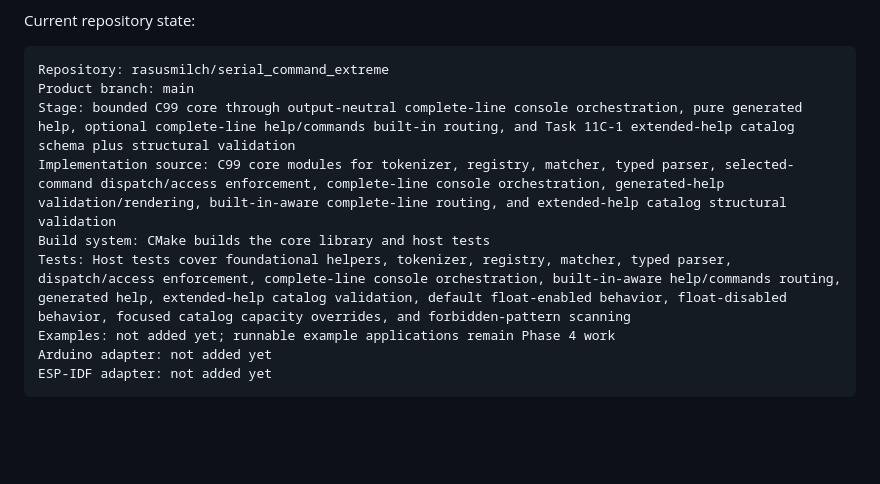
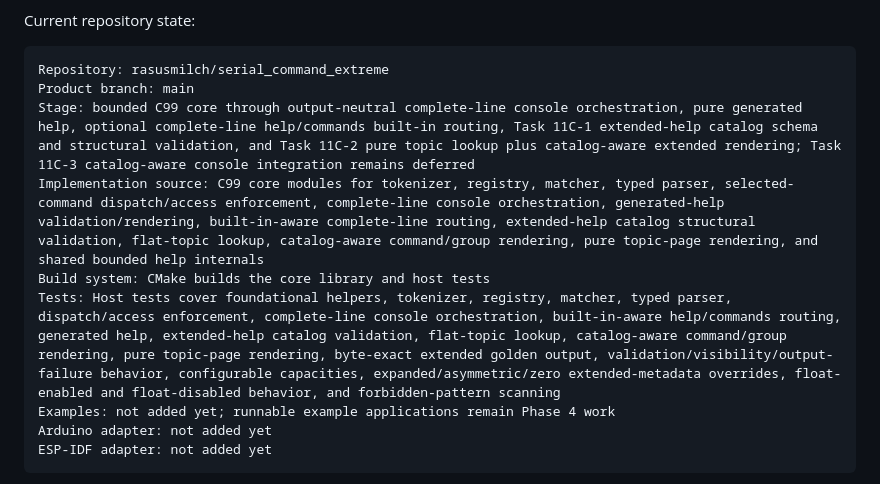
Before and after one commit to rasusmilch/serial_command_extreme, a Markdown page: docs/test_strategy.md, the part around one of its changes. Rendered like a GitHub page; blank space fills up the shorter version.

Commit message:
Reconcile Task 11C-2 test strategy status

````diff
--- a/docs/test_strategy.md
+++ b/docs/test_strategy.md
@@ -17,10 +17,10 @@ Current repository state:
 ```text
 Repository: rasusmilch/serial_command_extreme
 Product branch: main
-Stage: bounded C99 core through output-neutral complete-line console orchestration, pure generated help, optional complete-line help/commands built-in routing, and Task 11C-1 extended-help catalog schema plus structural validation
-Implementation source: C99 core modules for tokenizer, registry, matcher, typed parser, selected-command dispatch/access enforcement, complete-line console orchestration, generated-help validation/rendering, built-in-aware complete-line routing, and extended-help catalog structural validation
+Stage: bounded C99 core through output-neutral complete-line console orchestration, pure generated help, optional complete-line help/commands built-in routing, Task 11C-1 extended-help catalog schema and structural validation, and Task 11C-2 pure topic lookup plus catalog-aware extended rendering; Task 11C-3 catalog-aware console integration remains deferred
+Implementation source: C99 core modules for tokenizer, registry, matcher, typed parser, selected-command dispatch/access enforcement, complete-line console orchestration, generated-help validation/rendering, built-in-aware complete-line routing, extended-help catalog structural validation, flat-topic lookup, catalog-aware command/group rendering, pure topic-page rendering, and shared bounded help internals
 Build system: CMake builds the core library and host tests
-Tests: Host tests cover foundational helpers, tokenizer, registry, matcher, typed parser, dispatch/access enforcement, complete-line console orchestration, built-in-aware help/commands routing, generated help, extended-help catalog validation, default float-enabled behavior, float-disabled behavior, focused catalog capacity overrides, and forbidden-pattern scanning
+Tests: Host tests cover foundational helpers, tokenizer, registry, matcher, typed parser, dispatch/access enforcement, complete-line console orchestration, built-in-aware help/commands routing, generated help, extended-help catalog validation, flat-topic lookup, catalog-aware command/group rendering, pure topic-page rendering, byte-exact extended golden output, validation/visibility/output-failure behavior, configurable capacities, expanded/asymmetric/zero extended-metadata overrides, float-enabled and float-disabled behavior, and forbidden-pattern scanning
 Examples: not added yet; runnable example applications remain Phase 4 work
 Arduino adapter: not added yet
 ESP-IDF adapter: not added yet
````
Also changed, not shown: other parts of docs/test_strategy.md (+1 -1 lines).
